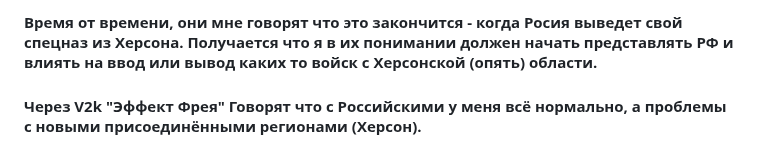
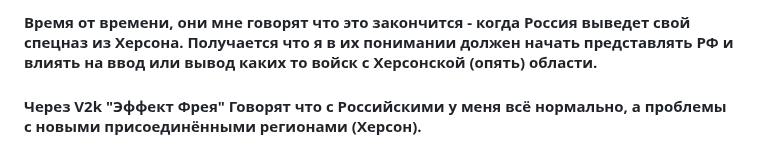
Before and after one commit to cryptq/cryptq.github.io, a Markdown page: MD/Участники из Украины и РФ.MD, the part around the change. GitHub-like rendering.

```diff
--- a/MD/Участники из Украины и РФ.MD
+++ b/MD/Участники из Украины и РФ.MD
@@ -1,4 +1,4 @@
-#### Время от времени, они мне говорят что это закончится - когда Росия выведет свой спецназ из Херсона. Получается что я в их понимании должен начать представлять РФ и влиять на ввод или вывод каких то войск с Херсонской (опять) области.
+#### Время от времени, они мне говорят что это закончится - когда Россия выведет свой спецназ из Херсона. Получается что я в их понимании должен начать представлять РФ и влиять на ввод или вывод каких то войск с Херсонской (опять) области.
 
 #### Через V2k "Эффект Фрея" Говорят что с Российскими у меня всё нормально, а проблемы с новыми присоединёнными регионами (Херсон).
 
```
